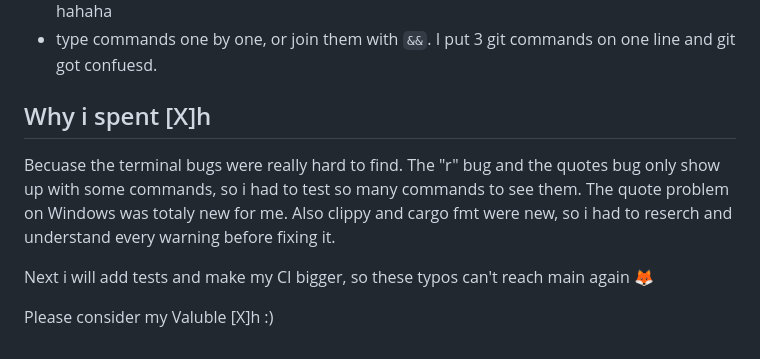
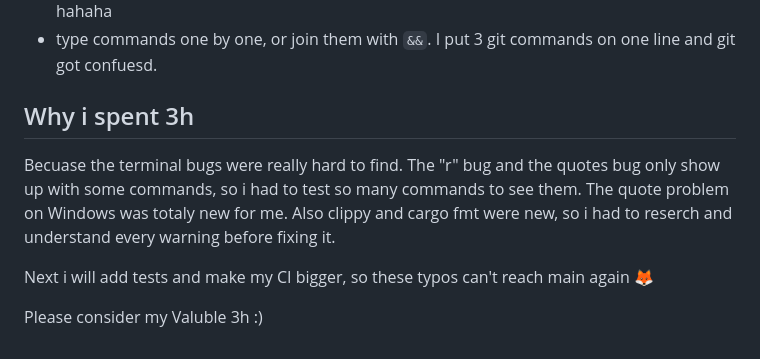
Before and after one commit to cyberworrier8088/DragonIDE, a Markdown page: journels/day-27.md, the part around one of its changes. GitHub-like rendering.

```diff
--- a/journels/day-27.md
+++ b/journels/day-27.md
@@ -53,10 +46,10 @@ Terminal clear image:
 - `ls` doesn't work in Windows cmd, it is `dir`. Not a bug in my IDE. i was confused first hahaha
 - type commands one by one, or join them with `&&`. I put 3 git commands on one line and git got confuesd.
 
-## Why i spent [X]h
+## Why i spent 3h
 
 Becuase the terminal bugs were really hard to find. The "r" bug and the quotes bug only show up with some commands, so i had to test so many commands to see them. The quote problem on Windows was totaly new for me. Also clippy and cargo fmt were new, so i had to reserch and understand every warning before fixing it.
 
 Next i will add tests and make my CI bigger, so these typos can't reach main again 🦊
 
-Please consider my Valuble [X]h :)
+Please consider my Valuble 3h :)
```
Also changed, not shown: other parts of journels/day-27.md (+0 -7 lines).
